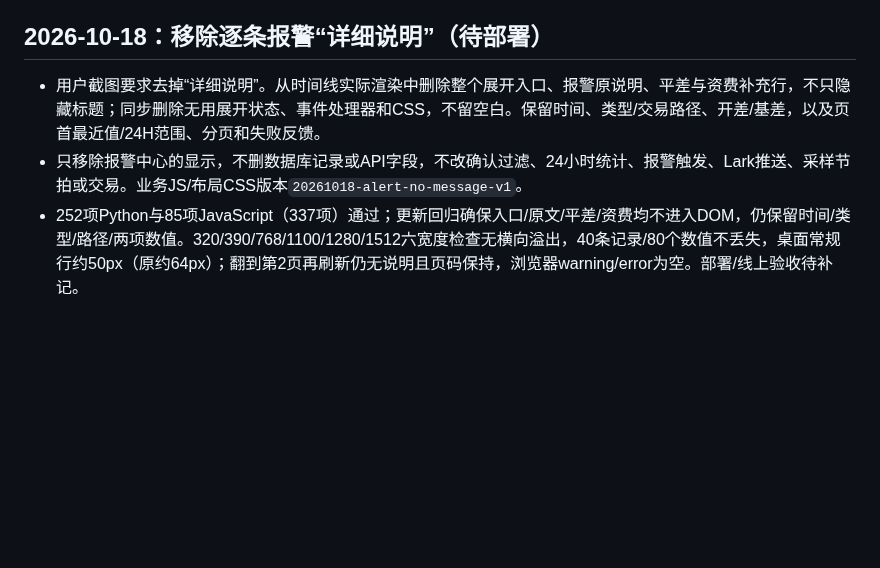
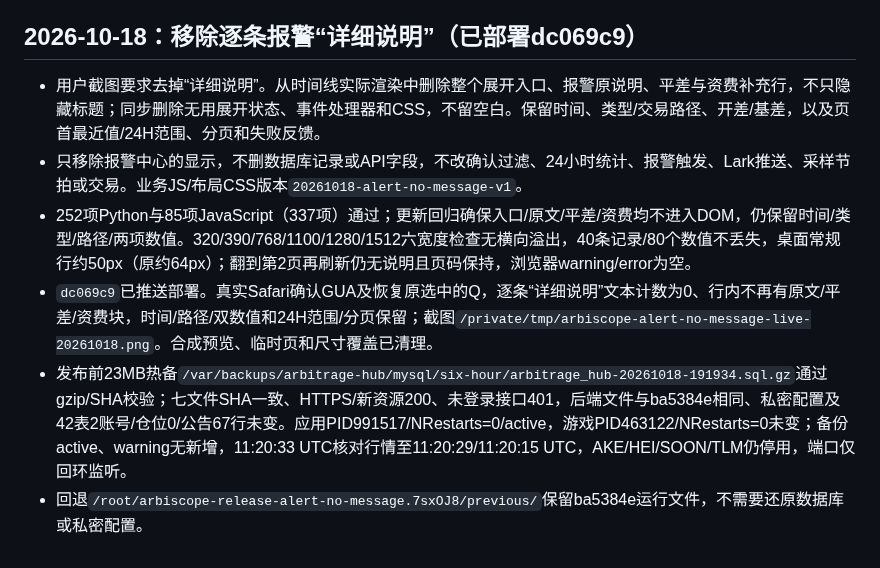
Before and after one commit to xxshit/arbitrage-system, a Markdown page: docs/栏目页面布局设计.md, the part around the change. Drawn GitHub-style; blank space fills up the shorter version.

Commit message:
docs: record verified alert explanation removal

```diff
--- a/docs/栏目页面布局设计.md
+++ b/docs/栏目页面布局设计.md
@@ -107,8 +107,11 @@
 - 发布前23MB热备`/var/backups/arbitrage-hub/mysql/six-hour/arbitrage_hub-20261018-185327.sql.gz`通过gzip/SHA校验；七文件SHA一致、HTTPS/新资源200、未登录接口401、私密配置及42表2账号/仓位0/公告67行不变。应用PID976665/NRestarts=0/active，游戏PID463122/NRestarts=0未变；备份active、warning无新增，行情写入至10:54:07 UTC，AKE/HEI/SOON/TLM仍停用且端口仅回环监听。
 - 回退`/root/arbiscope-release-alert-ranges.x6fTPi/previous/`保留666ce1c运行文件，不需要还原数据库。初次包校验发现Mac扩展元数据导致文件数超限，在备份及替换前安全中止，应用PID972507未变；最终使用`git archive`从已提交代码生成严格七文件包后发布，后续打包沿用该方式。
 
-## 2026-10-18：移除逐条报警“详细说明”（待部署）
+## 2026-10-18：移除逐条报警“详细说明”（已部署dc069c9）
 
 - 用户截图要求去掉“详细说明”。从时间线实际渲染中删除整个展开入口、报警原说明、平差与资费补充行，不只隐藏标题；同步删除无用展开状态、事件处理器和CSS，不留空白。保留时间、类型/交易路径、开差/基差，以及页首最近值/24H范围、分页和失败反馈。
 - 只移除报警中心的显示，不删数据库记录或API字段，不改确认过滤、24小时统计、报警触发、Lark推送、采样节拍或交易。业务JS/布局CSS版本`20261018-alert-no-message-v1`。
-- 252项Python与85项JavaScript（337项）通过；更新回归确保入口/原文/平差/资费均不进入DOM，仍保留时间/类型/路径/两项数值。320/390/768/1100/1280/1512六宽度检查无横向溢出，40条记录/80个数值不丢失，桌面常规行约50px（原约64px）；翻到第2页再刷新仍无说明且页码保持，浏览器warning/error为空。部署/线上验收待补记。
+- 252项Python与85项JavaScript（337项）通过；更新回归确保入口/原文/平差/资费均不进入DOM，仍保留时间/类型/路径/两项数值。320/390/768/1100/1280/1512六宽度检查无横向溢出，40条记录/80个数值不丢失，桌面常规行约50px（原约64px）；翻到第2页再刷新仍无说明且页码保持，浏览器warning/error为空。
+- `dc069c9`已推送部署。真实Safari确认GUA及恢复原选中的Q，逐条“详细说明”文本计数为0、行内不再有原文/平差/资费块，时间/路径/双数值和24H范围/分页保留；截图`/private/tmp/arbiscope-alert-no-message-live-20261018.png`。合成预览、临时页和尺寸覆盖已清理。
+- 发布前23MB热备`/var/backups/arbitrage-hub/mysql/six-hour/arbitrage_hub-20261018-191934.sql.gz`通过gzip/SHA校验；七文件SHA一致、HTTPS/新资源200、未登录接口401，后端文件与ba5384e相同、私密配置及42表2账号/仓位0/公告67行未变。应用PID991517/NRestarts=0/active，游戏PID463122/NRestarts=0未变；备份active、warning无新增，11:20:33 UTC核对行情至11:20:29/11:20:15 UTC，AKE/HEI/SOON/TLM仍停用，端口仅回环监听。
+- 回退`/root/arbiscope-release-alert-no-message.7sxOJ8/previous/`保留ba5384e运行文件，不需要还原数据库或私密配置。
```
Also changed, not shown: docs/开发路线图.md (+1 -1 lines), docs/当前工作交接.md (+3 -3 lines).
